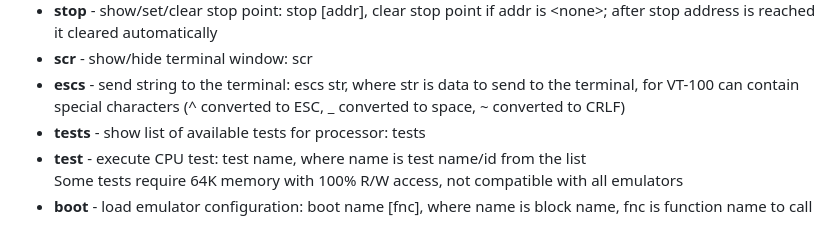
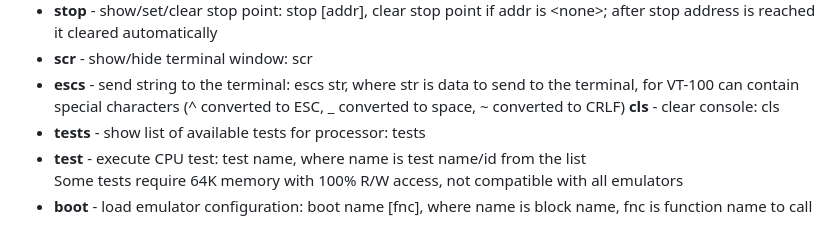
Before and after one commit to alex-code1234/emu8, a Markdown page: README.md, the part around the change. GitHub-like rendering.

Commit message:
default commands

```diff
--- a/README.md
+++ b/README.md
@@ -57,6 +57,7 @@ commands \(all parameters are HEX numbers, if not specified; the emulator must b
 - **scr** \- show/hide terminal window: scr
 - **escs** \- send string to the terminal: escs str, where str is data to send to the terminal, for VT-100 can contain
            special characters \(^ converted to ESC, _ converted to space, ~ converted to CRLF)
+  **cls** \- clear console: cls
 - **tests** \- show list of available tests for processor: tests
 - **test** \- execute CPU test: test name, where name is test name/id from the list<br>
            Some tests require 64K memory with 100% R/W access, not compatible with all emulators
```
